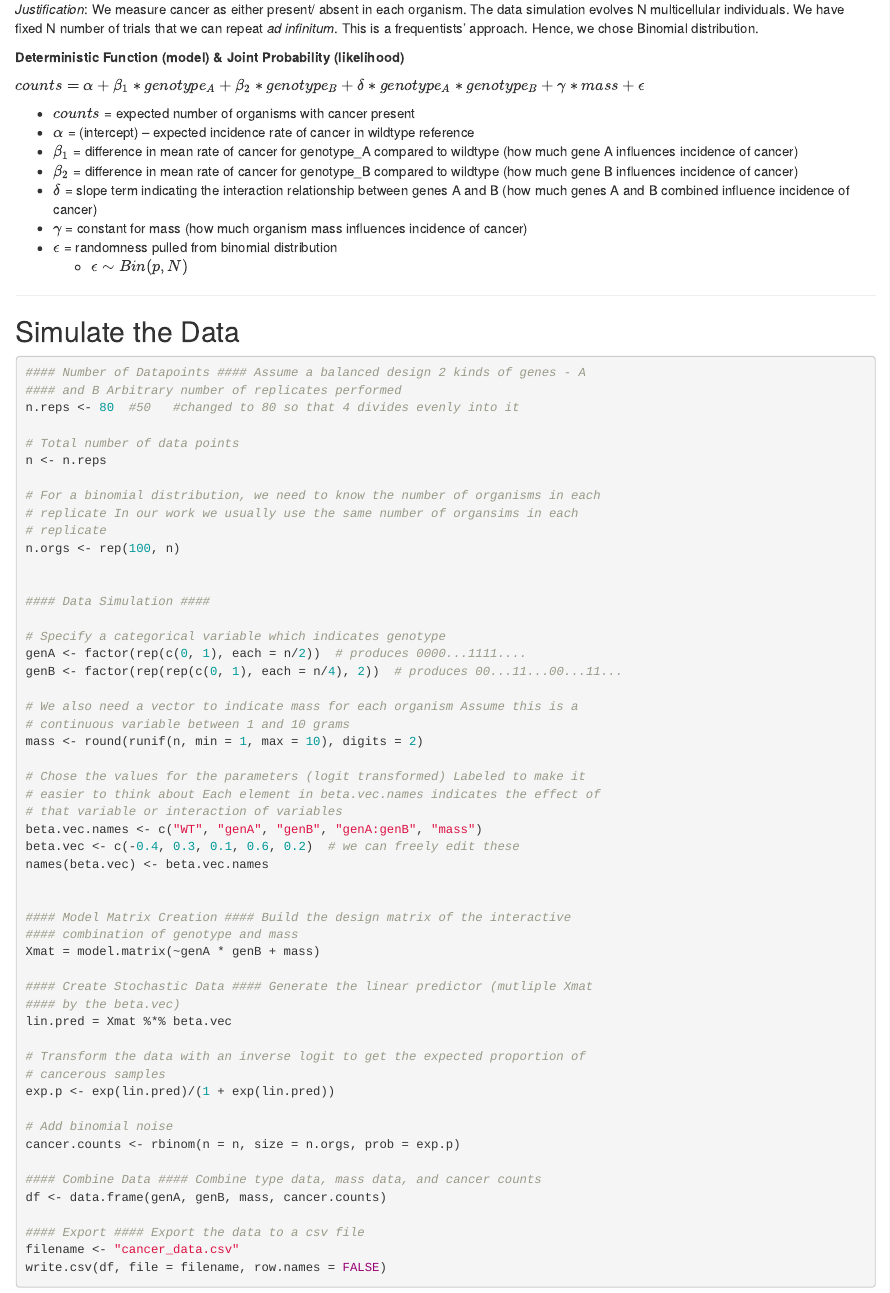
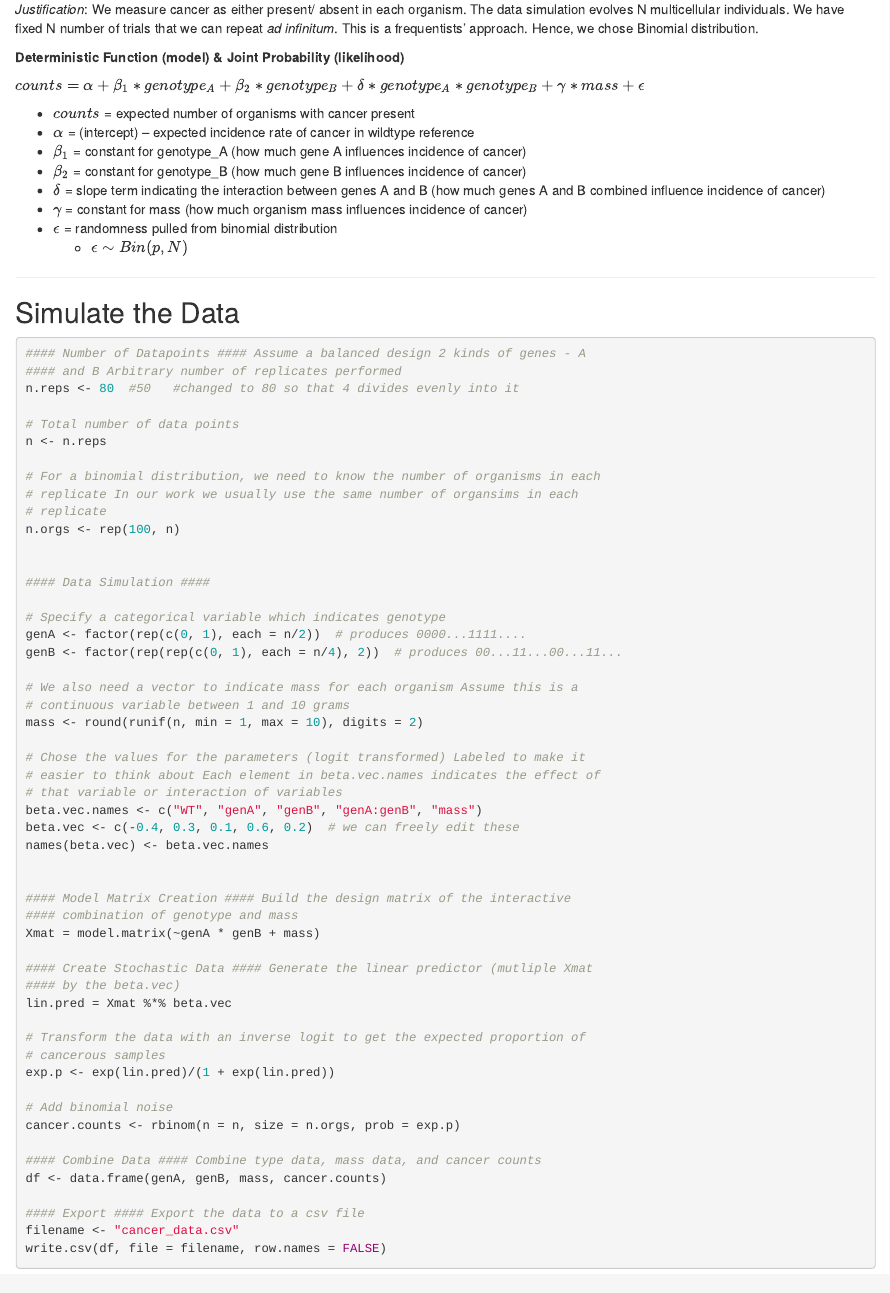
Before and after one commit to alackles/ibio831-final, an R Markdown document (report.Rmd): the page in a window 1100 px wide, from 750 px down. Rendered offline with R 4.5, knitr and Pandoc, with nearby package versions.

Commit message:
Update report.Rmd

```diff
--- a/report.Rmd
+++ b/report.Rmd
@@ -55,9 +55,9 @@ $counts = \alpha + \beta_1 * genotype_A + \beta_2 * genotype_B + \delta * genoty
 
 - $counts$ = expected number of organisms with cancer present
 - $\alpha$ = (intercept) -- expected incidence rate of cancer in wildtype reference
-- $\beta_1$ = difference in mean rate of cancer for genotype_A compared to wildtype (how much gene A influences incidence of cancer)
-- $\beta_2$ = difference in mean rate of cancer for genotype_B compared to wildtype (how much gene B influences incidence of cancer)
-- $\delta$ = slope term indicating the interaction relationship between genes A and B (how much genes A and B combined influence incidence of cancer)
+- $\beta_1$ = constant for genotype_A (how much gene A influences incidence of cancer)
+- $\beta_2$ = constant for genotype_B (how much gene B influences incidence of cancer)
+- $\delta$ = slope term indicating the interaction between genes A and B (how much genes A and B combined influence incidence of cancer)
 - $\gamma$ = constant for mass (how much organism mass influences incidence of cancer)
 - $\epsilon$ = randomness pulled from binomial distribution
   + $\epsilon \sim Bin(p,N)$
```
